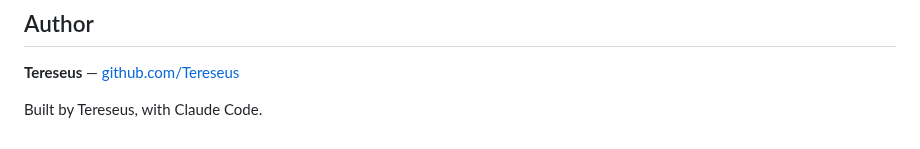
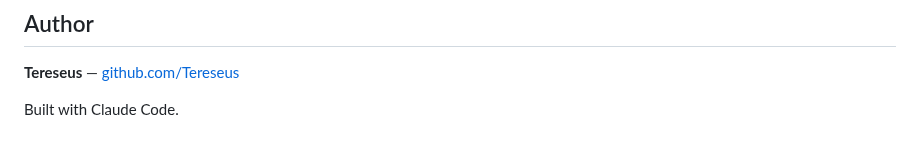
Before and after one commit to Tereseus/PAN, a Markdown page: README.md, the part around the change. Drawn GitHub-style.

Commit message:
Remove name from attribution line
Co-Authored-By: Claude Opus 4.6 (1M context) <noreply@anthropic.com>

```diff
--- a/README.md
+++ b/README.md
@@ -351,4 +351,4 @@ MIT License. See [LICENSE](LICENSE) for details.
 
 **Tereseus** — [github.com/Tereseus](https://github.com/Tereseus)
 
-Built by Tereseus, with Claude Code.
+Built with Claude Code.
```
